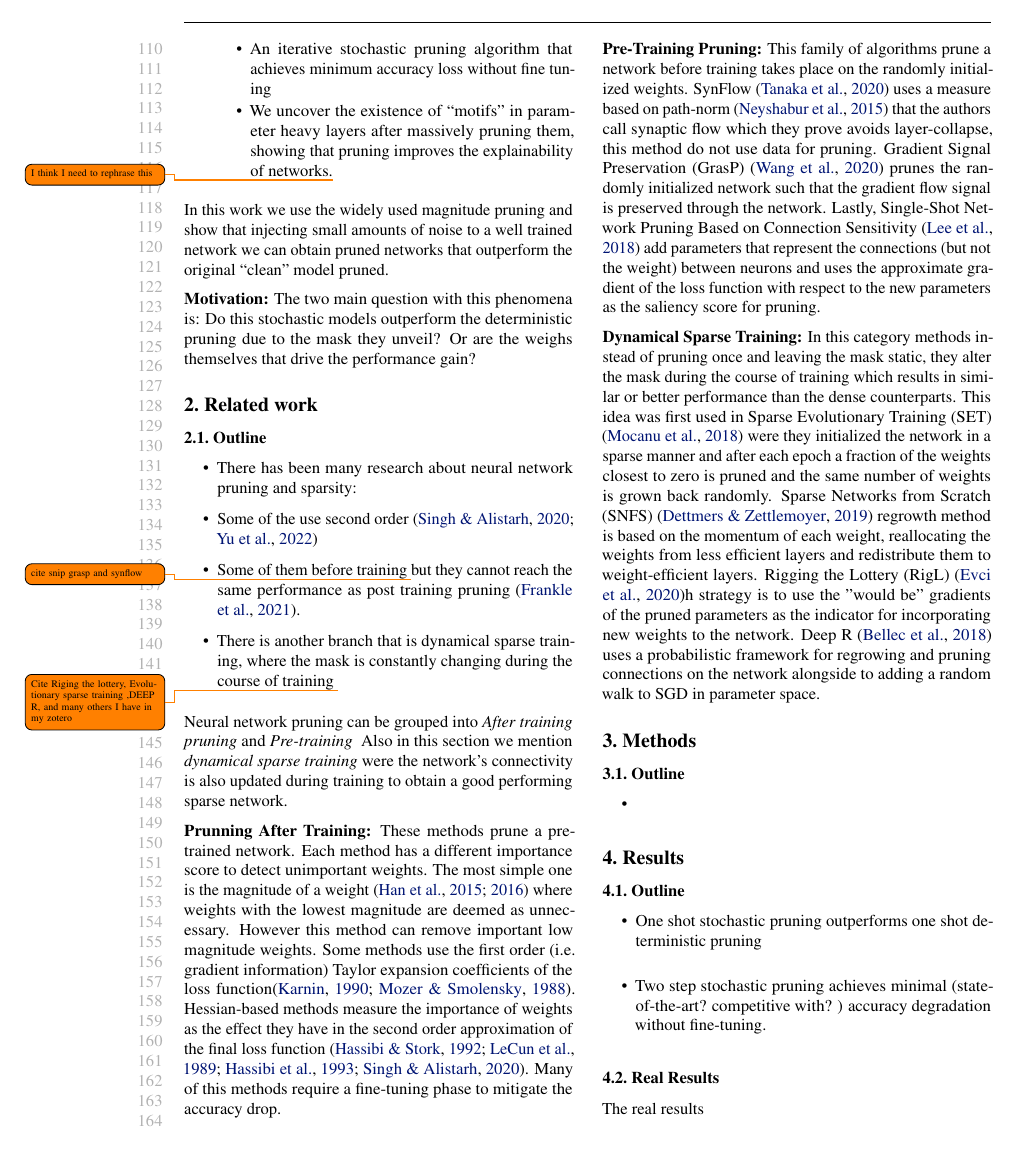
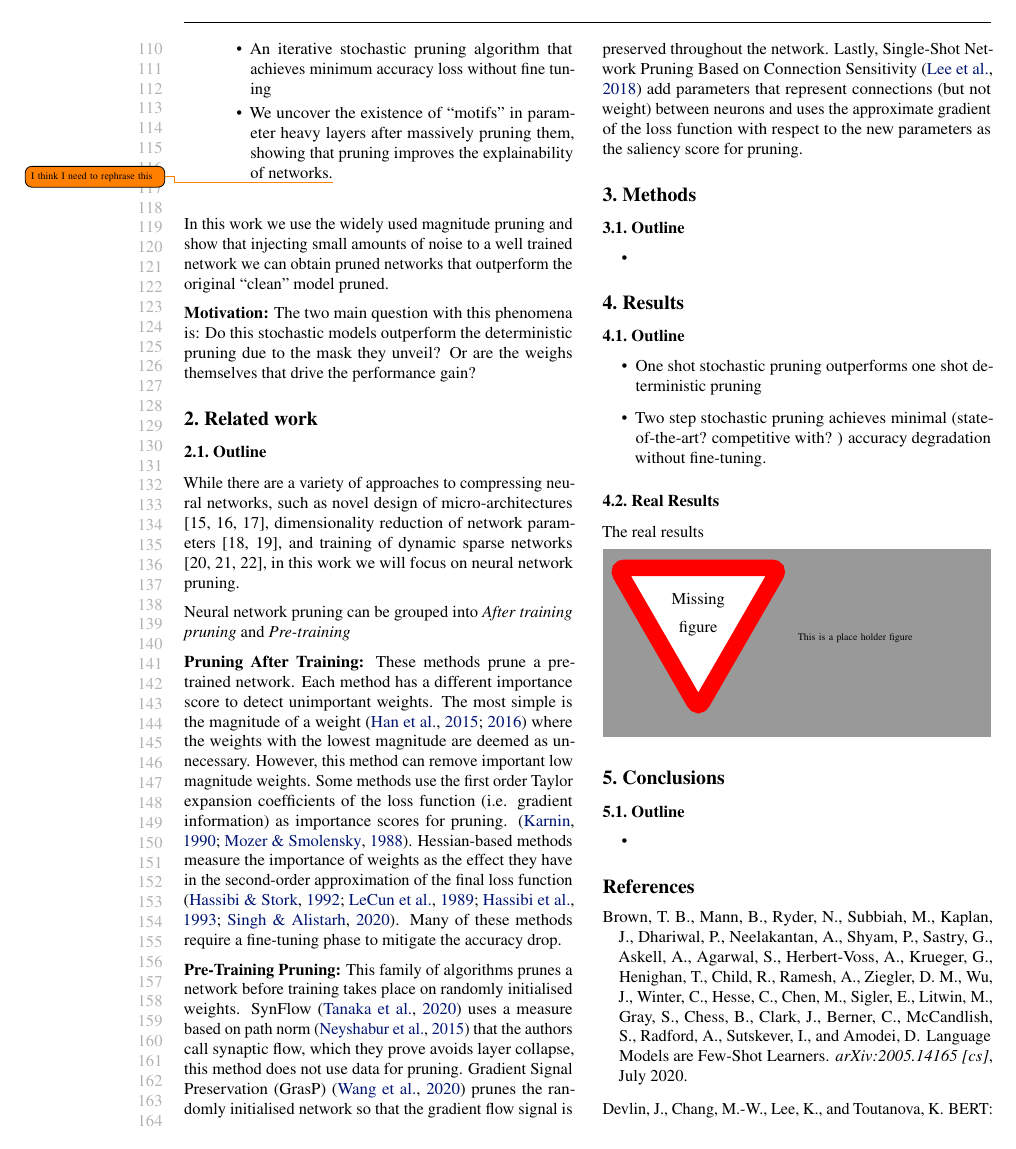
Before and after one commit to Elluito/sto_prun_paper, a LaTeX paper (main.tex, which reads related_work.tex): page 3 of 6 before the commit and page 3 of 5 after it. Compiled offline with pdfLaTeX.

Commit message:
Related work writefull edits

```diff
--- a/main.tex
+++ b/main.tex
@@ -165,19 +165,19 @@ Gross violations will trigger corrections at the camera-ready phase.
 
 \section{Related work}
 \subsection{Outline}
-\begin{itemize}
-    \item There has been many research about neural network pruning and sparsity:
+% \begin{itemize}
+%     \item There has been many research about neural network pruning and sparsity:
 
-\item         Some of the use second order
-        \cite{singhWoodFisherEfficientSecondOrder2020,
-        yuHessianAwarePruningOptimal2022}
+% \item         Some of the use second order
+%         \cite{singhWoodFisherEfficientSecondOrder2020,
+%         yuHessianAwarePruningOptimal2022}
 
-    \item  Some of them before training \todo{cite snip grasp and synflow} but they
-        cannot reach the same performance as post training pruning
-        \cite{franklePruningNeuralNetworks2021}.
-    \item There is another branch that is dynamical sparse training, where the mask is constantly changing  during the course of training \todo{Cite Riging the lottery, Evolutionary sparse training ,DEEP R, and many others I have in my zotero}
+%     \item  Some of them before training \todo{cite snip grasp and synflow} but they
+%         cannot reach the same performance as post training pruning
+%         \cite{franklePruningNeuralNetworks2021}.
+%     \item There is another branch that is dynamical sparse training, where the mask is constantly changing  during the course of training \todo{Cite Riging the lottery, Evolutionary sparse training ,DEEP R, and many others I have in my zotero}
 
-\end{itemize}
+% \end{itemize}
 \input{related_work.tex}
 \section{Methods}
 \subsection{Outline}
--- a/related_work.tex
+++ b/related_work.tex
@@ -1,56 +1,58 @@
+While there are a variety of approaches to compressing neural networks, such as novel design of micro-architectures [15, 16, 17], dimensionality reduction of network parameters [18, 19], and training of dynamic sparse networks [20, 21, 22], in this work we will focus on neural network pruning.
+
+
 
 Neural network pruning can be grouped into \textit{After training pruning}
 and  \textit{Pre-training }
-Also in this section we mention \textit{dynamical sparse training} were the
-network's
-connectivity  is also updated during training to obtain a good performing sparse network.
+% Also in this section we mention \textit{dynamical sparse training} were the
+% network's
+% connectivity  is also updated during training to obtain a good performing sparse network.
 
-\textbf{Prunning After Training:} These methods prune a pre-trained network.
+\textbf{Pruning After Training:} These methods prune a pre-trained network.
 Each method has a different importance score to detect unimportant weights.
-The most simple one is the magnitude of a weight
-\cite{hanLearningBothWeights2015a,hanDeepCompressionCompressing2016a} where
+The most simple is the magnitude of a weight
+\cite{hanLearningBothWeights2015a,hanDeepCompressionCompressing2016a} where the
 weights with the lowest magnitude are deemed as
- unnecessary. However this method can remove important low magnitude weights.
- Some methods use the first order (i.e. gradient information) Taylor expansion
- coefficients of the loss function\cite{karninsimpleprocedurepruning1990a,mozerskeletonizationtechniquetrimming1988}.
+ unnecessary. However, this method can remove important low magnitude weights.
+ Some methods use the first order Taylor expansion coefficients of the  loss function (i.e. gradient information)  as importance scores for pruning. \cite{karninsimpleprocedurepruning1990a,mozerskeletonizationtechniquetrimming1988}.
  Hessian-based methods measure the importance of weights as the effect they
- have in the second order approximation of the final loss function
+ have in the second-order approximation of the final loss function
  \cite{hassibiSecondOrderDerivatives1992,lecunOptimalBrainDamage1989,
  hassibiOptimalBrainSurgeon1993,singhWoodFisherEfficientSecondOrder2020}.
- Many of this methods require a fine-tuning phase to mitigate the accuracy
+ Many of these methods require a fine-tuning phase to mitigate the accuracy
  drop.
 
 
 
 
-\textbf{Pre-Training Pruning:} This family of algorithms prune a
-network before training takes place on the randomly initialized weights. SynFlow
-\cite{tanakaPruningNeuralNetworks2020a} uses a measure based on path-norm
+\textbf{Pre-Training Pruning:} This family of algorithms prunes a
+network before training takes place on randomly initialised weights. SynFlow
+\cite{tanakaPruningNeuralNetworks2020a} uses a measure based on path norm
 \cite{neyshaburPathSGDPathNormalizedOptimization2015} that the authors call
-synaptic flow which they prove avoids layer-collapse, this method do not use
+synaptic flow, which they prove avoids layer collapse, this method does not use
 data for pruning. Gradient Signal Preservation
-(GrasP) \cite{wangPickingWinningTickets2020} prunes the randomly initialized network such that the
-gradient flow signal is preserved through the network.
+(GrasP) \cite{wangPickingWinningTickets2020} prunes the randomly initialised network so that the
+gradient flow signal is preserved throughout the network.
 Lastly, Single-Shot Network Pruning Based on Connection Sensitivity
-\cite{leeSNIPSINGLESHOTNETWORK2018} add parameters that represent the
-connections (but not the weight) between neurons and uses the approximate
+\cite{leeSNIPSINGLESHOTNETWORK2018} add parameters that represent
+connections (but not weight) between neurons and uses the approximate
 gradient of the loss function with respect to the new parameters as the
 saliency score for pruning.
 
-\textbf{Dynamical Sparse Training:} In this category methods instead of
-pruning once and leaving the mask static, they alter the mask during the
-course of training which results in similar or better performance than the
-dense counterparts.
-This idea was first used in Sparse
-Evolutionary Training (SET) \cite{mocanuScalableTrainingArtificial2018a} were
-they initialized the network in a sparse manner and after
-each epoch  a fraction of the weights closest to zero is pruned and the same
-number of weights is grown back randomly.
-Sparse Networks from Scratch (SNFS) \cite{dettmersSparseNetworksScratch2019}
-regrowth method is based on the momentum of each weight, reallocating the weights from less efficient layers and redistribute them to weight-efficient layers.
-Rigging the Lottery (RigL)  \cite{evciRiggingLotteryMaking2020}h strategy is to use the
-"would be" gradients of the pruned parameters as the indicator for
-incorporating new weights to the network. Deep R
-\cite{bellecDeepRewiringTraining2018} uses a probabilistic framework for
-regrowing and pruning connections on the network alongside to adding a random
-walk to SGD in parameter space.
+% \textbf{Dynamical Sparse Training:} In this category methods instead of
+% pruning once and leaving the mask static, they alter the mask during the
+% course of training which results in similar or better performance than the
+% dense counterparts.
+% This idea was first used in Sparse
+% Evolutionary Training (SET) \cite{mocanuScalableTrainingArtificial2018a} were
+% they initialized the network in a sparse manner and after
+% each epoch  a fraction of the weights closest to zero is pruned and the same
+% number of weights is grown back randomly.
+% Sparse Networks from Scratch (SNFS) \cite{dettmersSparseNetworksScratch2019}
+% regrowth method is based on the momentum of each weight, reallocating the weights from less efficient layers and redistribute them to weight-efficient layers.
+% Rigging the Lottery (RigL)  \cite{evciRiggingLotteryMaking2020}h strategy is to use the
+% "would be" gradients of the pruned parameters as the indicator for
+% incorporating new weights to the network. Deep R
+% \cite{bellecDeepRewiringTraining2018} uses a probabilistic framework for
+% regrowing and pruning connections on the network alongside to adding a random
+% walk to SGD in parameter space.
```
